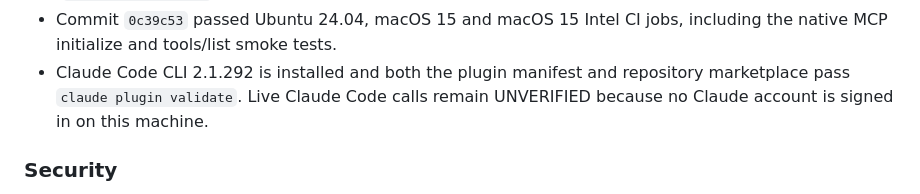
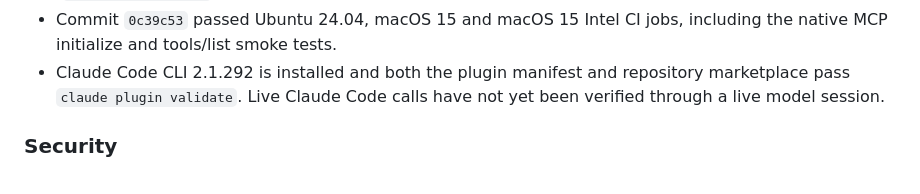
Before and after one commit to gaochenyang666-droid/PathTrial, a Markdown page: CHANGELOG.md, the part around the change. Drawn GitHub-style.

Commit message:
docs: remove maintainer account details from public technical documentation

```diff
--- a/CHANGELOG.md
+++ b/CHANGELOG.md
@@ -61,7 +61,7 @@ PathTrial AI Plugins v0.2: Codex and Claude Code integration and hardening.
   including the native MCP initialize and tools/list smoke tests.
 - Claude Code CLI 2.1.292 is installed and both the plugin manifest and
   repository marketplace pass `claude plugin validate`. Live Claude Code calls
-  remain UNVERIFIED because no Claude account is signed in on this machine.
+  have not yet been verified through a live model session.
 
 ### Security
 
```
